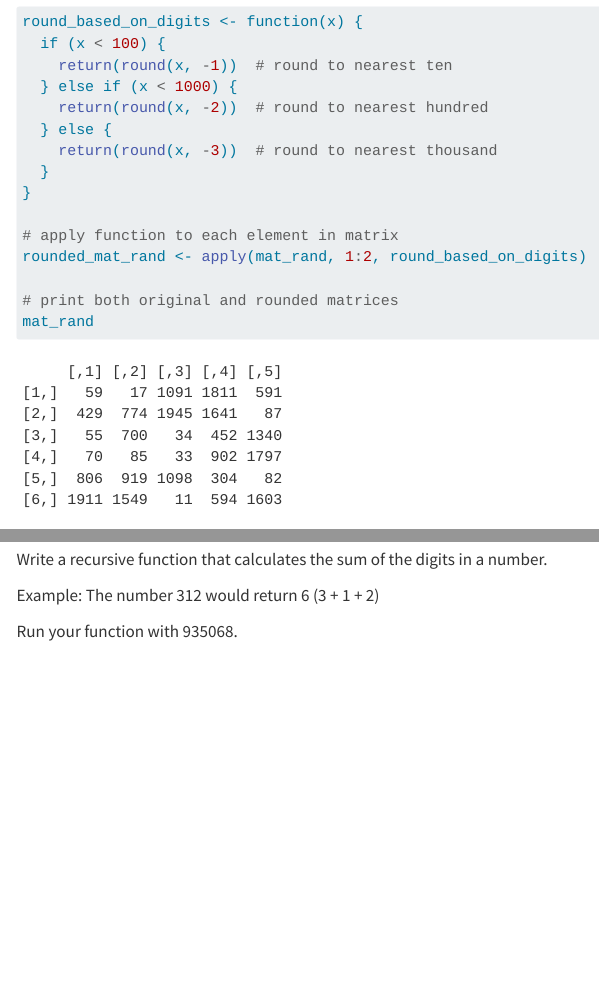
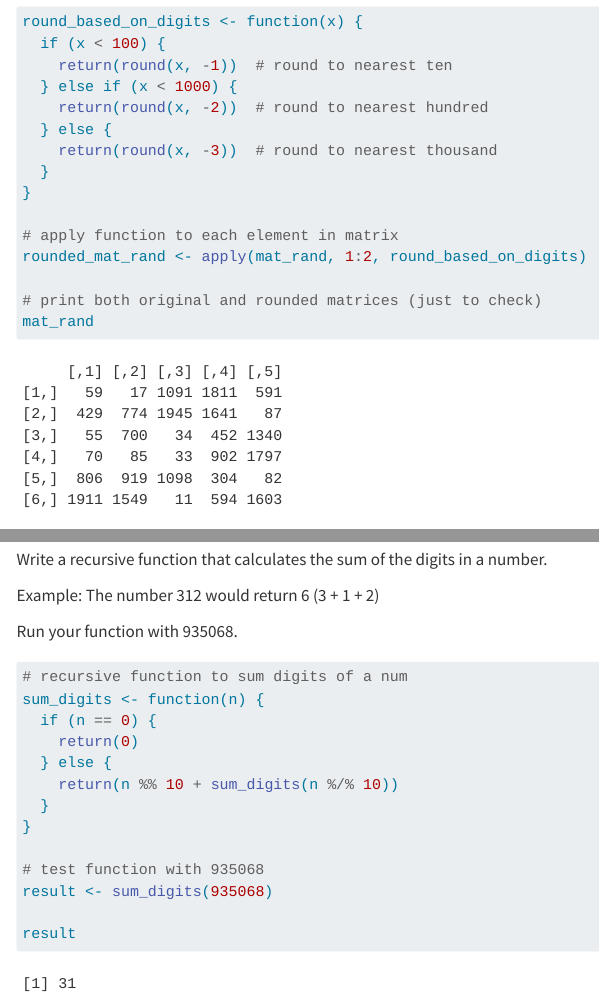
Before and after one commit to abbyhepner/Hepner_Abby_201_A06, a Quarto document (Hepner_Abby_A06.qmd): the page in a window 1100 px wide, from 6740 px down, and a second part further down, joined at a grey line. Rendered offline with R 4.5, knitr and Pandoc in place of Quarto, with nearby package versions; code that draws random numbers runs with fixed seeds of ours; menus at the side of the page are left out; long lines of code are wrapped; column names are cleaned by a stand-in for the janitor package.

Commit message:
entire assignment complete

````diff
--- a/Hepner_Abby_A06.qmd
+++ b/Hepner_Abby_A06.qmd
@@ -203,7 +203,7 @@ round_based_on_digits <- function(x) {
 # apply function to each element in matrix
 rounded_mat_rand <- apply(mat_rand, 1:2, round_based_on_digits)
 
-# print both original and rounded matrices
+# print both original and rounded matrices (just to check)
 mat_rand
 rounded_mat_rand
 ```
@@ -292,5 +292,17 @@ Example: The number 312 would return 6 (3 + 1 + 2)
 Run your function with 935068.
 
 ```{r}
+# recursive function to sum digits of a num
+sum_digits <- function(n) {
+  if (n == 0) {
+    return(0)
+  } else {
+    return(n %% 10 + sum_digits(n %/% 10))
+  }
+}
 
+# test function with 935068
+result <- sum_digits(935068)
+
+result
 ```
````
Also changed, not shown: Hepner_Abby_A06.html, Hepner_Abby_A06.qmd (2 more changed lines).
